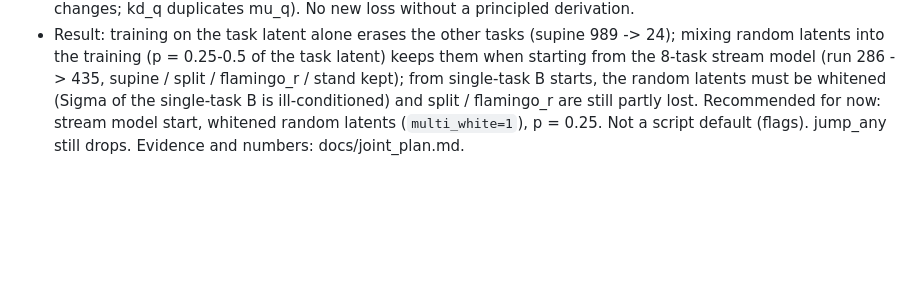
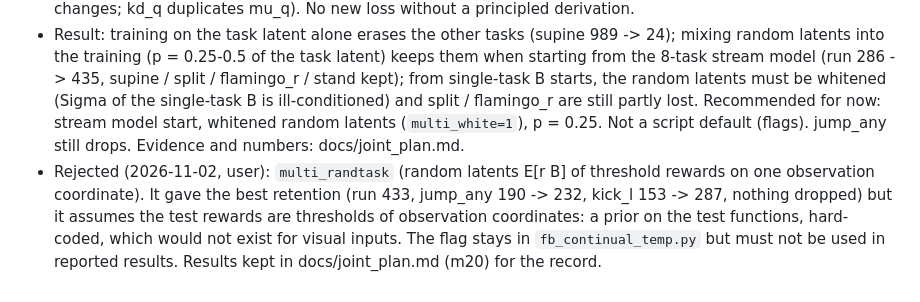
Before and after one commit to TheSun00000/CLFB, a Markdown page: docs/decisions.md, the part around the change. Drawn GitHub-style; blank space fills up the shorter version.

Commit message:
decisions: multi_randtask rejected

```diff
--- a/docs/decisions.md
+++ b/docs/decisions.md
@@ -62,3 +62,4 @@ Why: B retention restores eps and the actor fix restores supine, but split stays
 - The retention test is: B fine-tuned on one task (with mu_b / mu_q), then F (Q loss only) and the actor (TD3) trained with the labels of THAT task only plus generic latents, then ALL tasks evaluated (they are test tasks: no labels, latents or rewards of them in training). Joint training on all 8 latents (docs/joint_plan.md part A) is an upper bound, not a retention test.
 - Rejected: kd_actor / kd_q (an anchor of pi / Q to the starting model assumes that z keeps its meaning while B changes; kd_q duplicates mu_q). No new loss without a principled derivation.
 - Result: training on the task latent alone erases the other tasks (supine 989 -> 24); mixing random latents into the training (p = 0.25-0.5 of the task latent) keeps them when starting from the 8-task stream model (run 286 -> 435, supine / split / flamingo_r / stand kept); from single-task B starts, the random latents must be whitened (Sigma of the single-task B is ill-conditioned) and split / flamingo_r are still partly lost. Recommended for now: stream model start, whitened random latents (`multi_white=1`), p = 0.25. Not a script default (flags). jump_any still drops. Evidence and numbers: docs/joint_plan.md.
+- Rejected (2026-11-02, user): `multi_randtask` (random latents E[r B] of threshold rewards on one observation coordinate). It gave the best retention (run 433, jump_any 190 -> 232, kick_l 153 -> 287, nothing dropped) but it assumes the test rewards are thresholds of observation coordinates: a prior on the test functions, hard-coded, which would not exist for visual inputs. The flag stays in `fb_continual_temp.py` but must not be used in reported results. Results kept in docs/joint_plan.md (m20) for the record.
```
